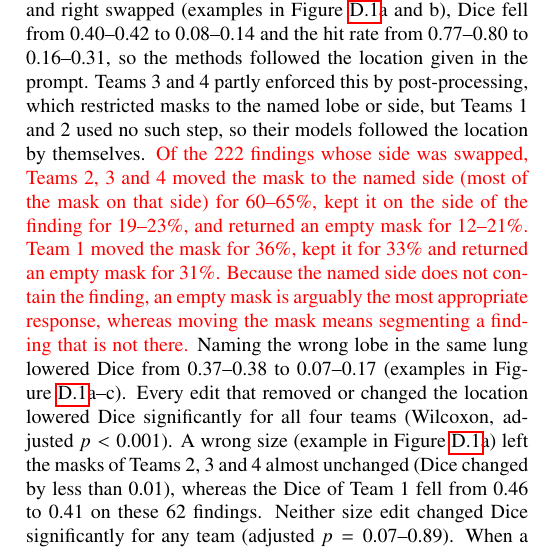
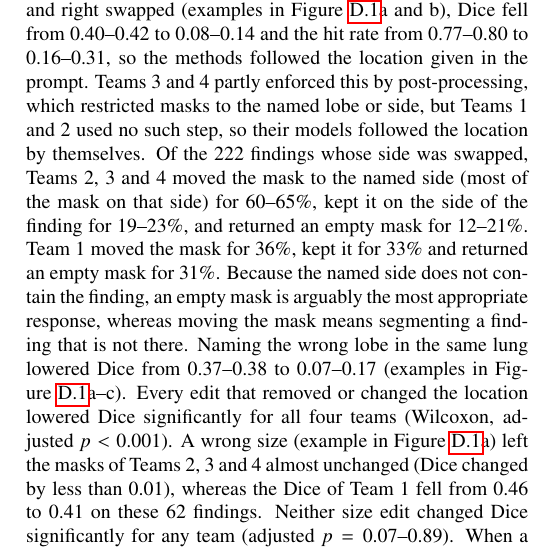
Before and after one commit to MohammedSB/rexgrounding-challenge-paper, a LaTeX paper (paper/main.tex): part of one column of page 10 of 25, cut so that both start at the same text. Compiled offline with pdfLaTeX.

Commit message:
Prompt results: finalize swap breakdown (remove red)
Co-Authored-By: Claude Opus 5.5 <noreply@anthropic.com>

```diff
--- a/paper/main.tex
+++ b/paper/main.tex
@@ -975,13 +975,13 @@ With left and right swapped (examples in Figure~\ref{fig:prompt-examples}a and b
 hit rate from 0.77--0.80 to 0.16--0.31, so the methods followed the location
 given in the prompt. Teams 3 and 4 partly enforced this by post-processing, which
 restricted masks to the named lobe or side, but Teams 1 and 2 used no such step,
-so their models followed the location by themselves. \textcolor{red}{Of the 222 findings whose side was swapped, Teams 2, 3 and 4
+so their models followed the location by themselves. Of the 222 findings whose side was swapped, Teams 2, 3 and 4
 moved the mask to the named side (most of the mask on that side) for 60--65\%,
 kept it on the side of the finding for 19--23\%, and returned an empty mask for
 12--21\%. Team 1 moved the mask for 36\%, kept it for 33\% and returned an
 empty mask for 31\%. Because the named side does not contain the finding, an
 empty mask is arguably the most appropriate response, whereas moving the mask
-means segmenting a finding that is not there.} Naming the wrong lobe in the same lung lowered
+means segmenting a finding that is not there. Naming the wrong lobe in the same lung lowered
 Dice from 0.37--0.38 to 0.07--0.17 (examples in Figure~\ref{fig:prompt-examples}a--c).
 Every edit that removed or changed the location lowered Dice significantly for
 all four teams (Wilcoxon, adjusted $p < 0.001$). A
```
Also changed, not shown: 1 other file.
